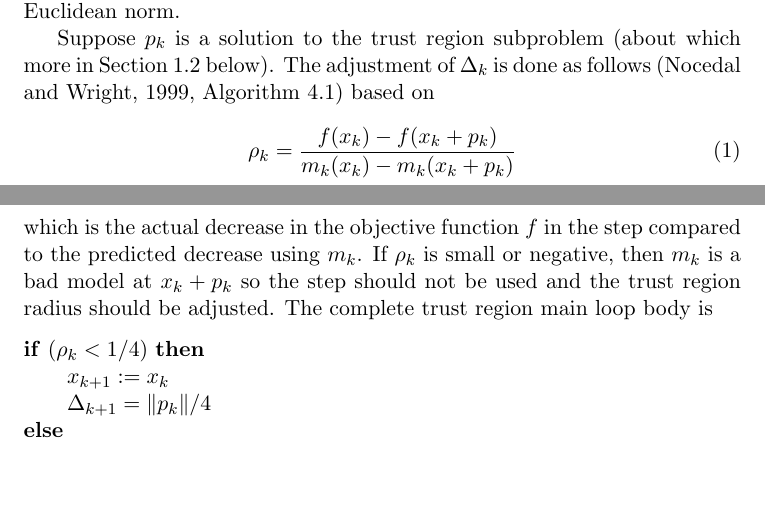
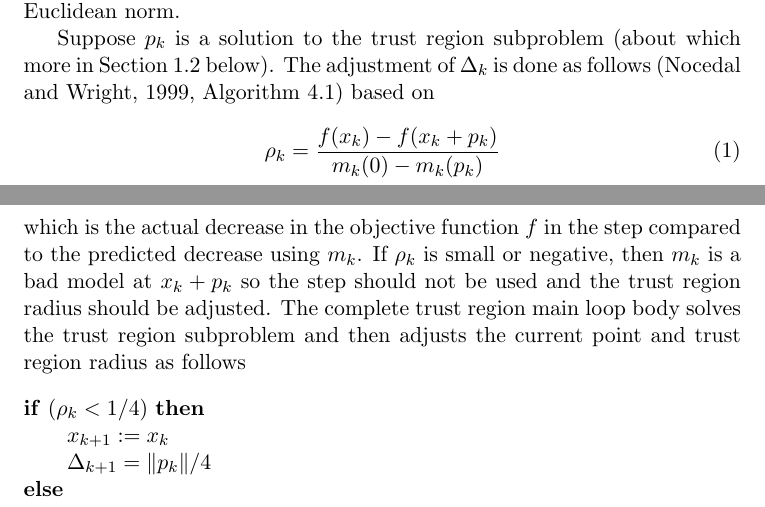
Before and after one commit to cran/trust, a LaTeX document (inst/doc/trust.tex): two parts of pages 1 and 2 of 9, joined at a grey line, cut so that both start at the same text, the shorter picture padded with empty space. Compiled offline with pdfLaTeX.

Commit message:
version 0.1-1

```diff
--- a/inst/doc/trust.tex
+++ b/inst/doc/trust.tex
@@ -49,13 +49,14 @@ Suppose $p_k$ is a solution to the trust region subproblem
 The adjustment of $\Delta_k$ is done as follows
 \citep[Algorithm~4.1]{naw} based on
 \begin{equation} \label{eq:rhok}
-   \rho_k = \frac{f(x_k) - f(x_k + p_k)}{m_k(x_k) - m_k(x_k + p_k)}
+   \rho_k = \frac{f(x_k) - f(x_k + p_k)}{m_k(0) - m_k(p_k)}
 \end{equation}
 which is the actual decrease in the objective function $f$ in the step
 compared to the predicted decrease using $m_k$.  If $\rho_k$ is small
 or negative, then $m_k$ is a bad model at $x_k + p_k$ so the step should
 not be used and the trust region radius should be adjusted.
-The complete trust region main loop body is
+The complete trust region main loop body solves the trust region subproblem
+and then adjusts the current point and trust region radius as follows
 \begin{tabbing}
 \textbf{if} ($\rho_k < 1 / 4$) \textbf{then} \\
 \qquad \= $x_{k + 1} := x_k$ \\
```
Also changed, not shown: inst/doc/trust.pdf, 12 other files.
